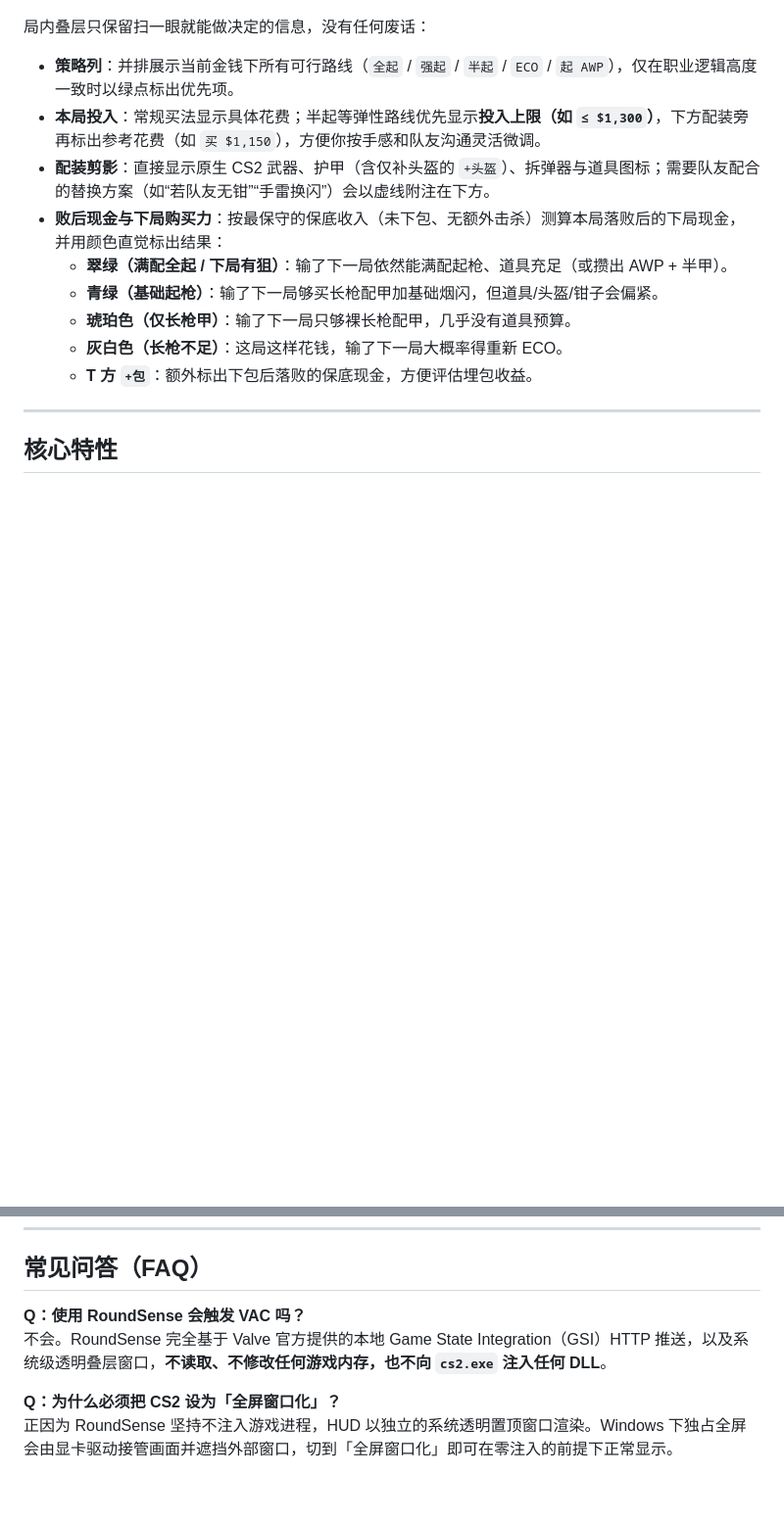
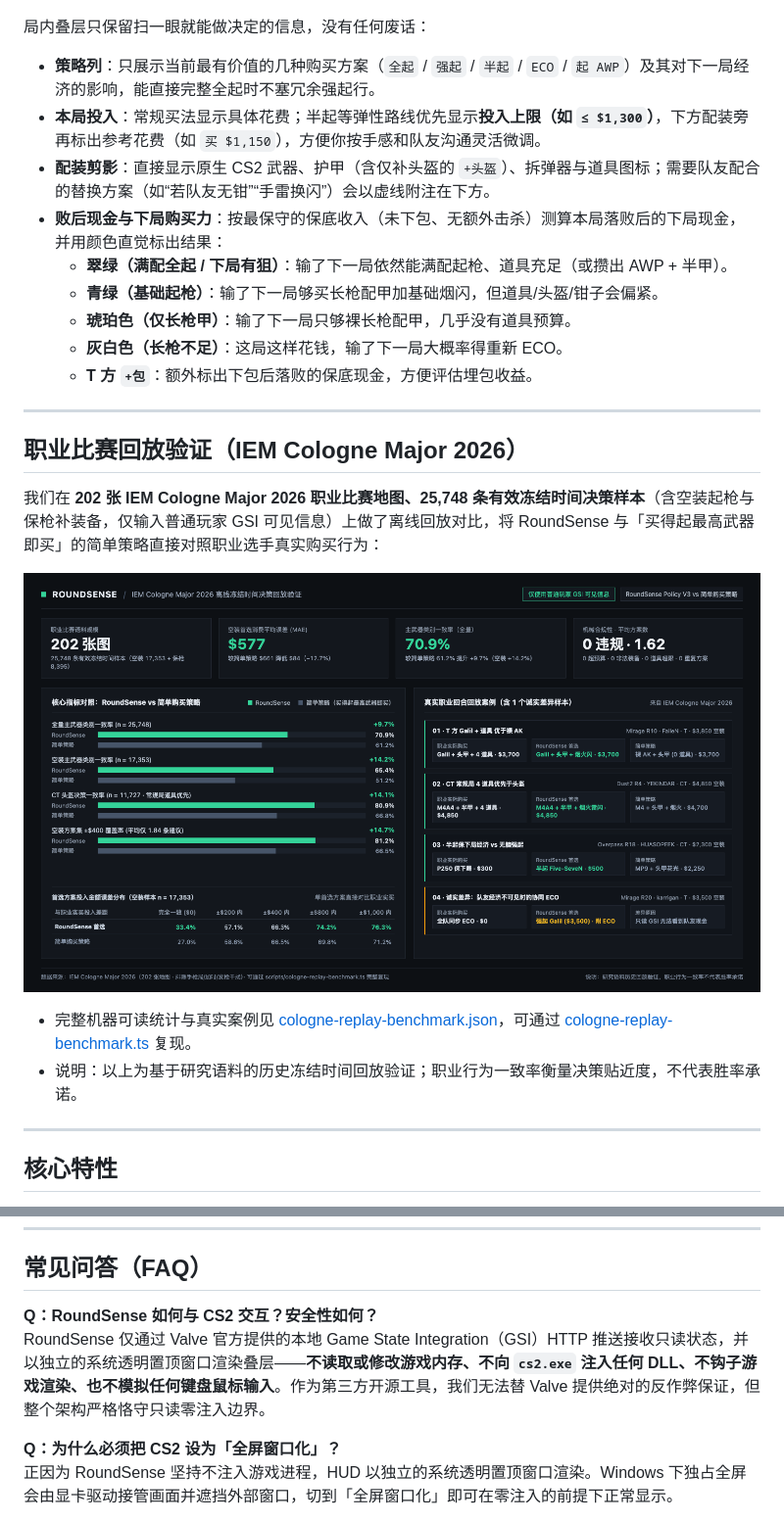
Before and after one commit to Starfie1d1272/cs2-roundsense, a Markdown page: README.md, 2 parts joined by grey strips. Shown at 98% size. Rendered like a GitHub page; pictures changed too: docs/assets/cologne-validation.png (added); blank space fills up the shorter version.

```diff
--- a/README.md
+++ b/README.md
@@ -26,7 +26,7 @@
 
 局内叠层只保留扫一眼就能做决定的信息，没有任何废话：
 
-- **策略列**：并排展示当前金钱下所有可行路线（`全起` / `强起` / `半起` / `ECO` / `起 AWP`），仅在职业逻辑高度一致时以绿点标出优先项。
+- **策略列**：只展示当前最有价值的几种购买方案（`全起` / `强起` / `半起` / `ECO` / `起 AWP`）及其对下一局经济的影响，能直接完整全起时不塞冗余强起行。
 - **本局投入**：常规买法显示具体花费；半起等弹性路线优先显示**投入上限（如 `≤ $1,300`）**，下方配装旁再标出参考花费（如 `买 $1,150`），方便你按手感和队友沟通灵活微调。
 - **配装剪影**：直接显示原生 CS2 武器、护甲（含仅补头盔的 `+头盔`）、拆弹器与道具图标；需要队友配合的替换方案（如“若队友无钳”“手雷换闪”）会以虚线附注在下方。
 - **败后现金与下局购买力**：按最保守的保底收入（未下包、无额外击杀）测算本局落败后的下局现金，并用颜色直觉标出结果：
@@ -35,6 +35,17 @@
   - **琥珀色（仅长枪甲）**：输了下一局只够裸长枪配甲，几乎没有道具预算。
   - **灰白色（长枪不足）**：这局这样花钱，输了下一局大概率得重新 ECO。
   - **T 方 `+包`**：额外标出下包后落败的保底现金，方便评估埋包收益。
+
+---
+
+## 职业比赛回放验证（IEM Cologne Major 2026）
+
+我们在 **202 张 IEM Cologne Major 2026 职业比赛地图、25,748 条有效冻结时间决策样本**（含空装起枪与保枪补装备，仅输入普通玩家 GSI 可见信息）上做了离线回放对比，将 RoundSense 与「买得起最高武器即买」的简单策略直接对照职业选手真实购买行为：
+
+![RoundSense IEM Cologne Major 2026 离线冻结时间决策回放验证](docs/assets/cologne-validation.png)
+
+- 完整机器可读统计与真实案例见 [cologne-replay-benchmark.json](docs/data/cologne-replay-benchmark.json)，可通过 [cologne-replay-benchmark.ts](scripts/cologne-replay-benchmark.ts) 复现。
+- 说明：以上为基于研究语料的历史冻结时间回放验证；职业行为一致率衡量决策贴近度，不代表胜率承诺。
 
 ---
 
@@ -69,8 +80,8 @@
 
 ## 常见问答（FAQ）
 
-**Q：使用 RoundSense 会触发 VAC 吗？**
-不会。RoundSense 完全基于 Valve 官方提供的本地 Game State Integration（GSI）HTTP 推送，以及系统级透明叠层窗口，**不读取、不修改任何游戏内存，也不向 `cs2.exe` 注入任何 DLL**。
+**Q：RoundSense 如何与 CS2 交互？安全性如何？**
+RoundSense 仅通过 Valve 官方提供的本地 Game State Integration（GSI）HTTP 推送接收只读状态，并以独立的系统透明置顶窗口渲染叠层——**不读取或修改游戏内存、不向 `cs2.exe` 注入任何 DLL、不钩子游戏渲染、也不模拟任何键盘鼠标输入**。作为第三方开源工具，我们无法替 Valve 提供绝对的反作弊保证，但整个架构严格恪守只读零注入边界。
 
 **Q：为什么必须把 CS2 设为「全屏窗口化」？**
 正因为 RoundSense 坚持不注入游戏进程，HUD 以独立的系统透明置顶窗口渲染。Windows 下独占全屏会由显卡驱动接管画面并遮挡外部窗口，切到「全屏窗口化」即可在零注入的前提下正常显示。
```
Also changed, not shown: README.en.md (+17 -3 lines), 5 other files.
